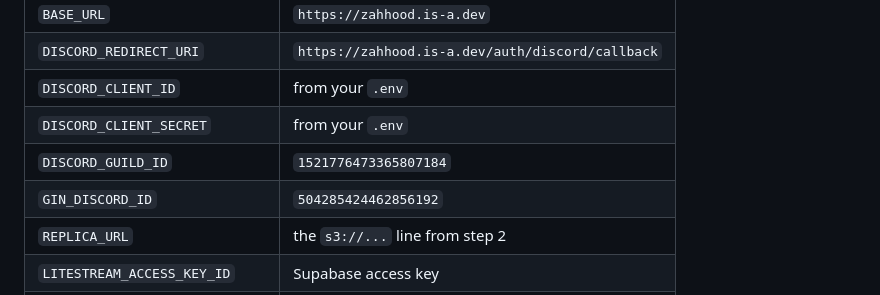
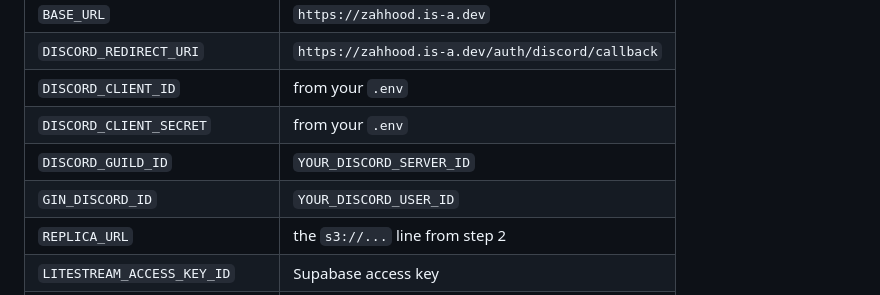
Before and after one commit to fwegfewgerha/zahhood-central, a Markdown page: DEPLOY.md, the part around the change. Drawn GitHub-style.

Commit message:
Use placeholders instead of real Discord IDs in the deploy guide
Neither is secret, but there is no reason for the repository to carry the
owner's Discord account and server IDs.

Co-Authored-By: Claude Opus 5 <noreply@anthropic.com>

```diff
--- a/DEPLOY.md
+++ b/DEPLOY.md
@@ -104,8 +104,8 @@ git push -u origin master
 | `DISCORD_REDIRECT_URI` | `https://zahhood.is-a.dev/auth/discord/callback` |
 | `DISCORD_CLIENT_ID` | from your `.env` |
 | `DISCORD_CLIENT_SECRET` | from your `.env` |
-| `DISCORD_GUILD_ID` | `1521776473365807184` |
-| `GIN_DISCORD_ID` | `504285424462856192` |
+| `DISCORD_GUILD_ID` | `YOUR_DISCORD_SERVER_ID` |
+| `GIN_DISCORD_ID` | `YOUR_DISCORD_USER_ID` |
 | `REPLICA_URL` | the `s3://...` line from step 2 |
 | `LITESTREAM_ACCESS_KEY_ID` | Supabase access key |
 | `LITESTREAM_SECRET_ACCESS_KEY` | Supabase secret |
```
